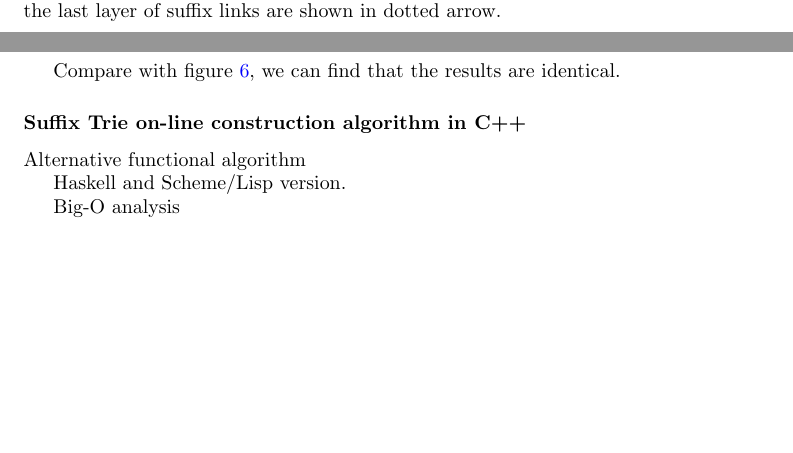
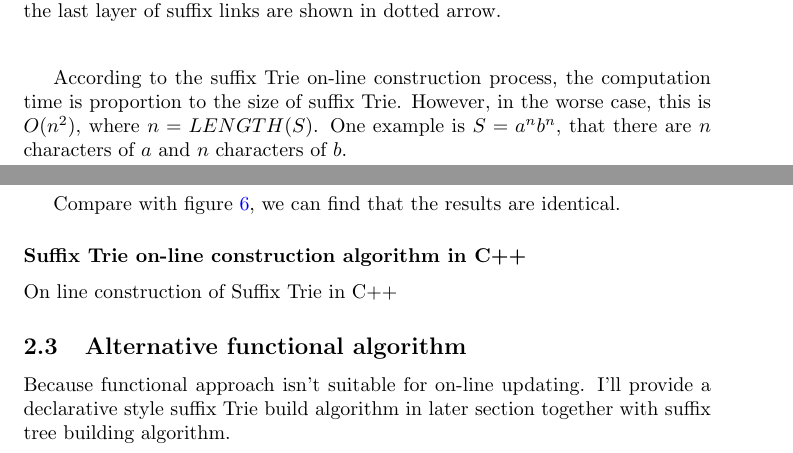
Before and after one commit to liuxinyu95/AlgoXY, a LaTeX paper (algo/datastruct/tree/suffix-tree/stree-en.tex): two parts of pages 6 and 9 of 30, joined at a grey line, cut so that both start at the same text, the shorter picture padded with empty space. Compiled offline with pdfLaTeX.

```diff
--- a/algo/datastruct/tree/suffix-tree/stree-en.tex
+++ b/algo/datastruct/tree/suffix-tree/stree-en.tex
@@ -388,6 +388,10 @@
    \end{center}
 \end{figure}
 
+According to the suffix Trie on-line construction process, the computation time
+is proportion to the size of suffix Trie. However, in the worse case, this is
+$O(n^2)$, where $n=LENGTH(S)$. One example is $S=a^nb^n$, that there are $n$
+characters of $a$ and $n$ characters of $b$.
 
 \subsubsection{Suffix Trie on-line construction program in Python and C++}
 The above algorithm can be easily implemented with imperative languages such as C++ and Python.
@@ -539,12 +543,13 @@
 Compare with figure \ref{fig:cons-strie-cacao}, we can find that the results are identical.
 
 \subsubsection*{Suffix Trie on-line construction algorithm in C++}
-
-Alternative functional algorithm
-
-Haskell and Scheme/Lisp version.
-
-Big-O analysis
+On line construction of Suffix Trie in C++
+
+\subsection{Alternative functional algorithm}
+Because functional approach isn't suitable for on-line updating.
+I'll provide a declarative style suffix Trie build algorithm in later
+section together with suffix tree building algorithm.
+
 
 % ================================================================
 %               Suffix Tree
```
Also changed, not shown: 1 other file.
